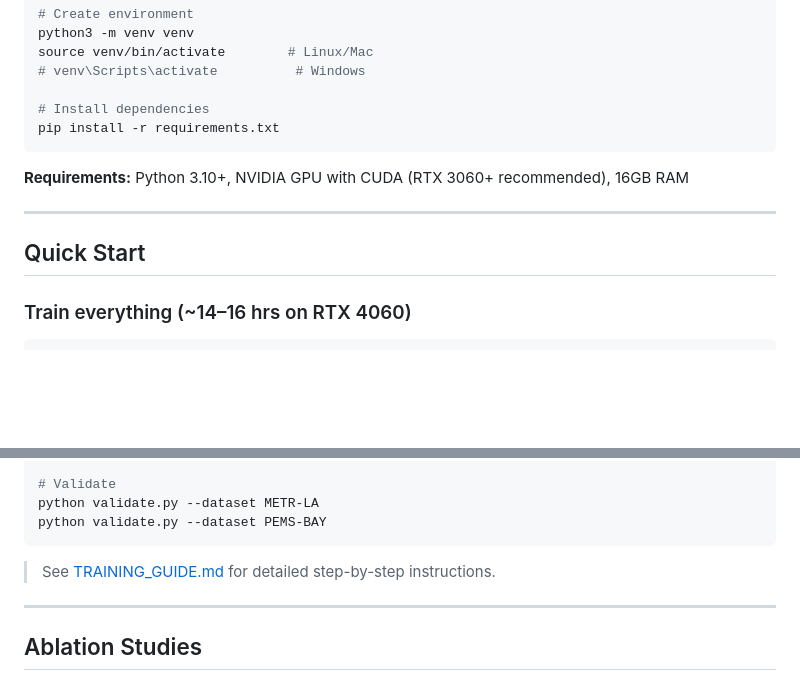
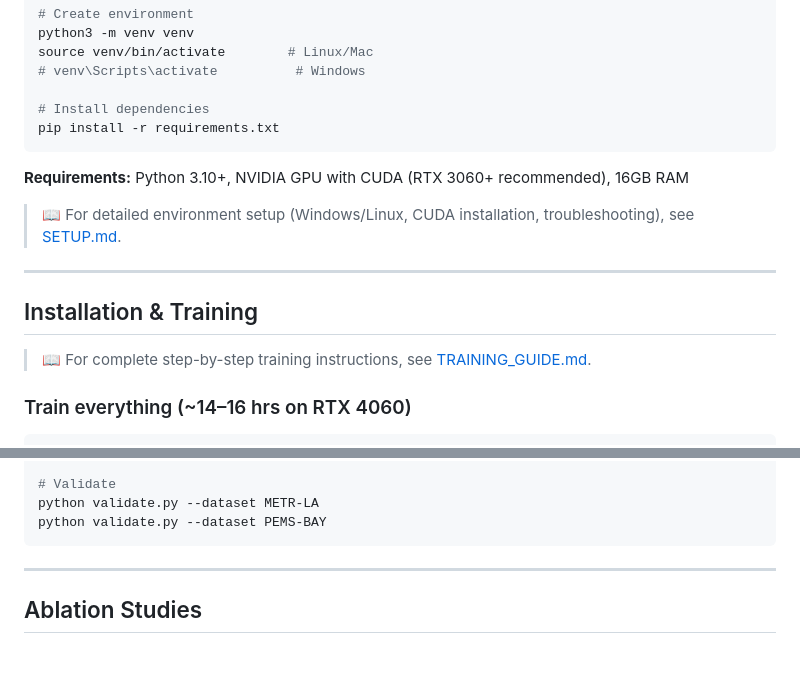
Before and after one commit to ali0786mehdi/robustness-in-spatio-temporal-gnn-traffic-forecasting, a Markdown page: README.md, 2 parts joined by grey strips. GitHub-like rendering; blank space fills up the shorter version.

Commit message:
docs: add SETUP.md and TRAINING_GUIDE.md references to README

````diff
--- a/README.md
+++ b/README.md
@@ -126,9 +126,13 @@ pip install -r requirements.txt
 
 **Requirements:** Python 3.10+, NVIDIA GPU with CUDA (RTX 3060+ recommended), 16GB RAM
 
+> 📖 For detailed environment setup (Windows/Linux, CUDA installation, troubleshooting), see [SETUP.md](SETUP.md).
+
 ---
 
-## Quick Start
+## Installation & Training
+
+> 📖 For complete step-by-step training instructions, see [TRAINING_GUIDE.md](TRAINING_GUIDE.md).
 
 ### Train everything (~14–16 hrs on RTX 4060)
 
@@ -162,8 +166,6 @@ python generate_paper_assets.py
 python validate.py --dataset METR-LA
 python validate.py --dataset PEMS-BAY
 ```
-
-> See [TRAINING_GUIDE.md](TRAINING_GUIDE.md) for detailed step-by-step instructions.
 
 ---
 
````
